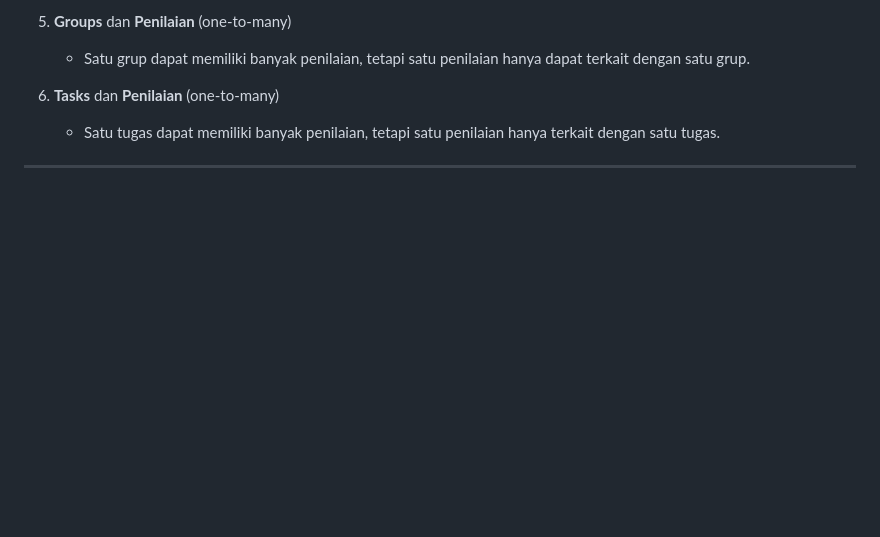
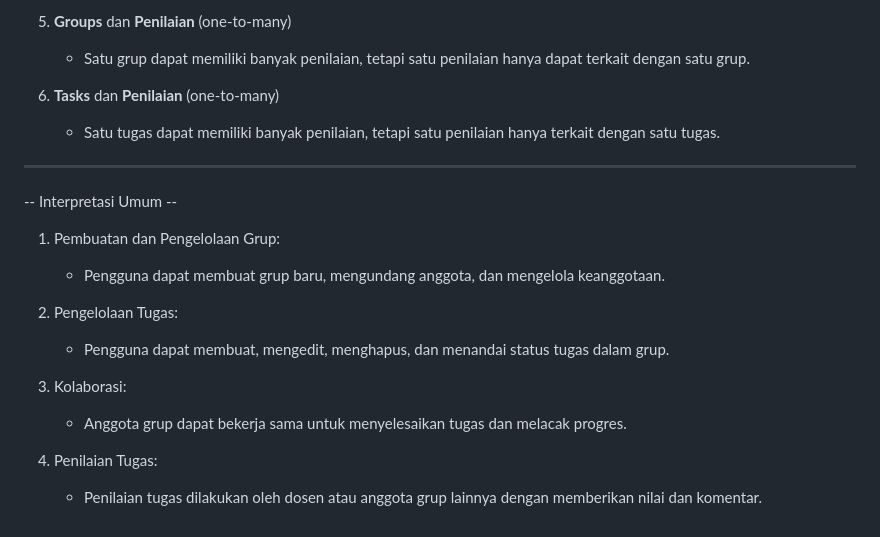
Before and after one commit to Wina1704/UAS_PBW_Kelompok5, a Markdown page: README.md, the part around the change. GitHub-like rendering; blank space fills up the shorter version.

```diff
--- a/README.md
+++ b/README.md
@@ -132,3 +132,16 @@ Mewakili data penilaian terhadap tugas. Setiap penilaian memiliki atribut beriku
    - Satu tugas dapat memiliki banyak penilaian, tetapi satu penilaian hanya terkait dengan satu tugas.
 
 ---
+-- Interpretasi Umum --
+
+1. Pembuatan dan Pengelolaan Grup:
+   - Pengguna dapat membuat grup baru, mengundang anggota, dan mengelola keanggotaan.
+
+2. Pengelolaan Tugas:
+   - Pengguna dapat membuat, mengedit, menghapus, dan menandai status tugas dalam grup.
+
+3. Kolaborasi:
+   - Anggota grup dapat bekerja sama untuk menyelesaikan tugas dan melacak progres.
+
+4. Penilaian Tugas:
+   - Penilaian tugas dilakukan oleh dosen atau anggota grup lainnya dengan memberikan nilai dan komentar.
```
